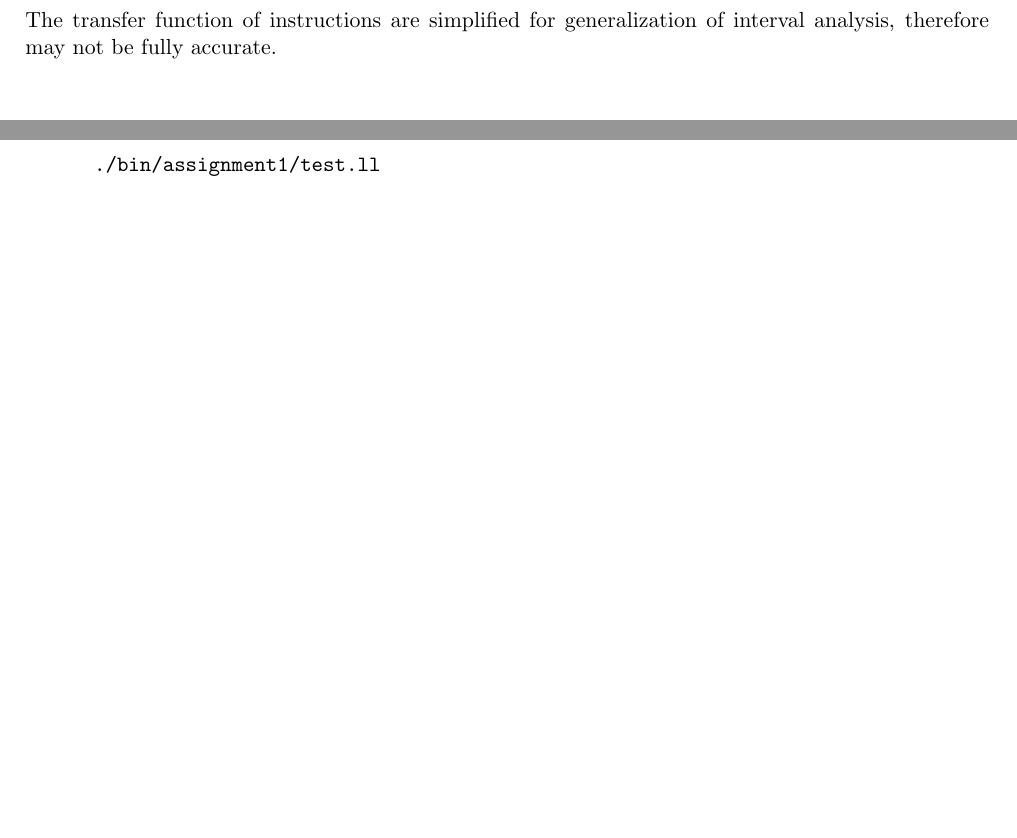
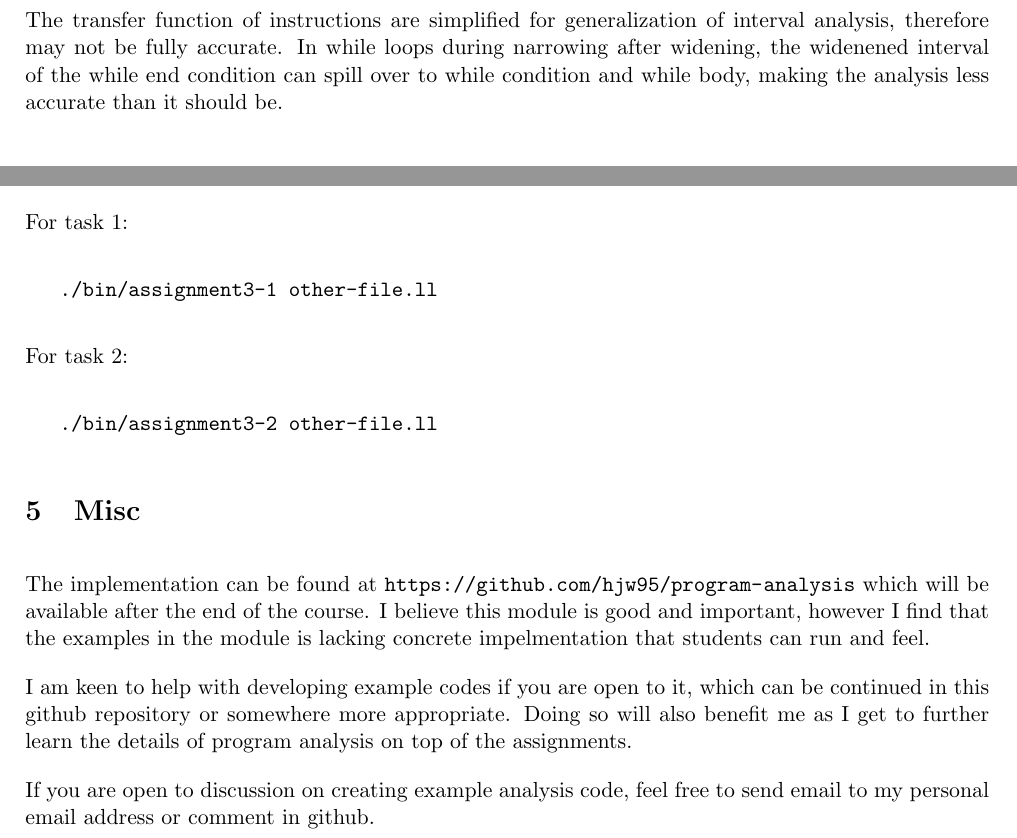
Before and after one commit to hjw95/program-analysis, a LaTeX document (reports/asg3.tex): two parts of pages 2 and 3 of 3 before the commit and two parts of pages 1 and 3 of 3 after it, joined at a grey line, cut so that both start at the same text, the shorter picture padded with empty space. Compiled offline with pdfLaTeX.

Commit message:
Report updates

```diff
--- a/reports/asg3.tex
+++ b/reports/asg3.tex
@@ -3,6 +3,7 @@
 \usepackage{tabularx}
 \usepackage{amsmath}
 \usepackage{amssymb}
+\usepackage{url}
 
 \geometry{
    a4paper,
@@ -40,6 +41,9 @@ The ability of getting the maximum difference between two variables is a side ef
 The analysis is divided into two steps, widening first and then narrowing.
 In the implementation and analysis of result, any value that is -1000 represents negative infinity and any value that is 1000 represents positive infinity.
 All widening and narrowing handle of variable interval (Range in code) will check against this sanity, that is any value above 1000 will be set to 1000 and any value below -1000 will be set to -1000.
+
+The transfer function of instructions are simplified for generalization of interval analysis, therefore may not be fully accurate.
+In while loops during narrowing after widening, the widenened interval of the while end condition can spill over to while condition and while body, making the analysis less accurate than it should be.
 
 \subsection{Branch Comparison}
 
@@ -71,4 +75,3 @@ The following instructions are covered according to the requirement in the assig
    \item SRem
 \end{enumerate}
 
-The transfer function of instructions are simplified for generalization of interval analysis, therefore may not be fully accurate.
@@ -110,8 +122,25 @@ To generate the graphs, the following command can be run:
 
 If all else fails, the compiled binary is also included in the assignment, and can be used with the following command which hopefully runs with or without LLVM libraries:
 
+For task 1:
 \begin{verbatim}
-      ./bin/assignment1/test.ll
+   ./bin/assignment3-1 other-file.ll
 \end{verbatim}
 
+For task 2:
+\begin{verbatim}
+   ./bin/assignment3-2 other-file.ll
+\end{verbatim}
+
+\section {Misc}
+
+The implementation can be found at \url{https://github.com/hjw95/program-analysis} which will be available after the end of the course.
+I believe this module is good and important, however I find that the examples in the module is lacking concrete impelmentation that students can run and feel.
+
+I am keen to help with developing example codes if you are open to it, which can be continued in this github repository or somewhere more appropriate.
+Doing so will also benefit me as I get to further learn the details of program analysis on top of the assignments.
+
+If you are open to discussion on creating example analysis code, feel free to send email to my personal email address or comment in github.
+
+
 \end{document}
```
Also changed, not shown: reports/asg3.pdf, reports/asg3.tex (17 more changed lines). Lines whose indentation alone changed are shown as unchanged.
